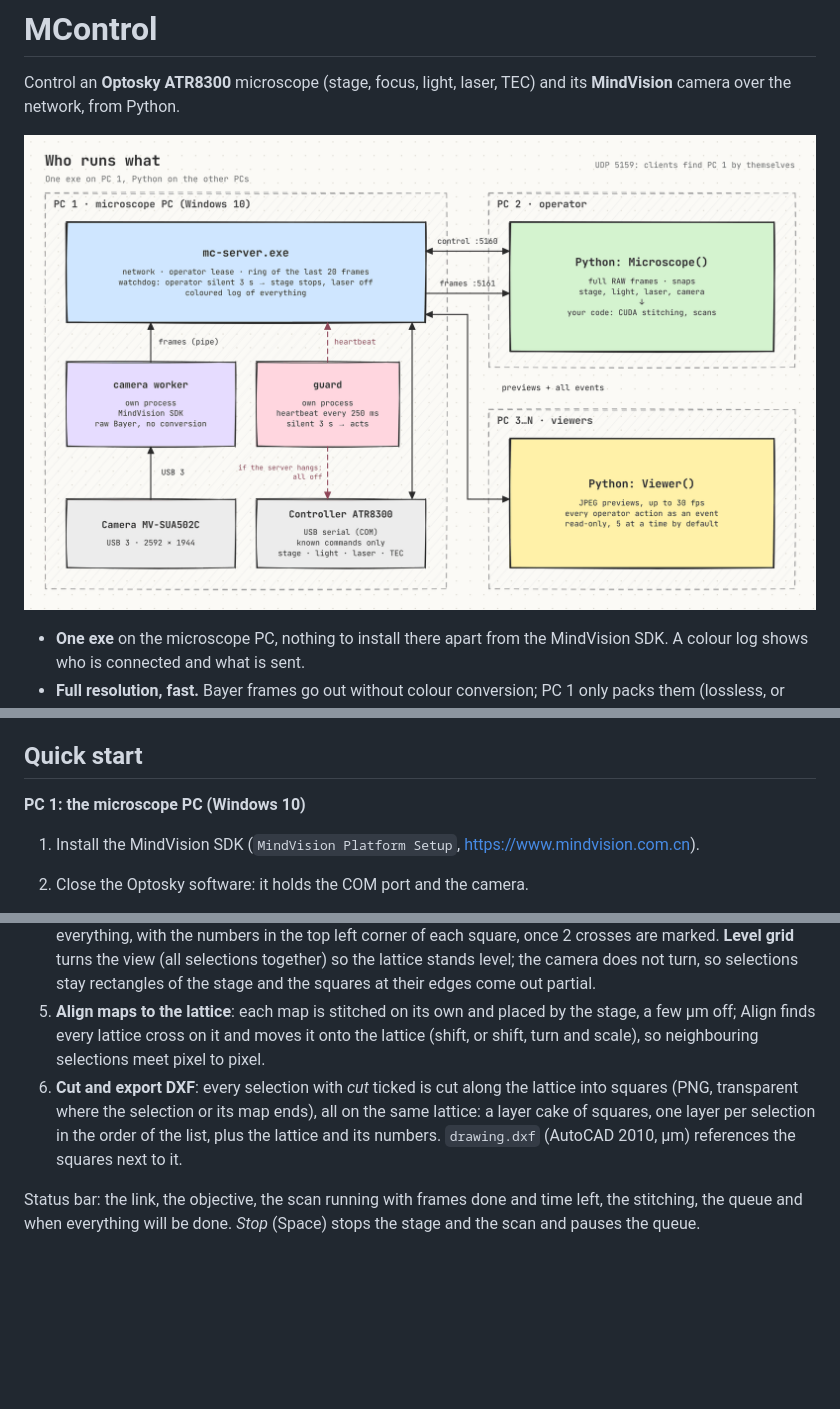
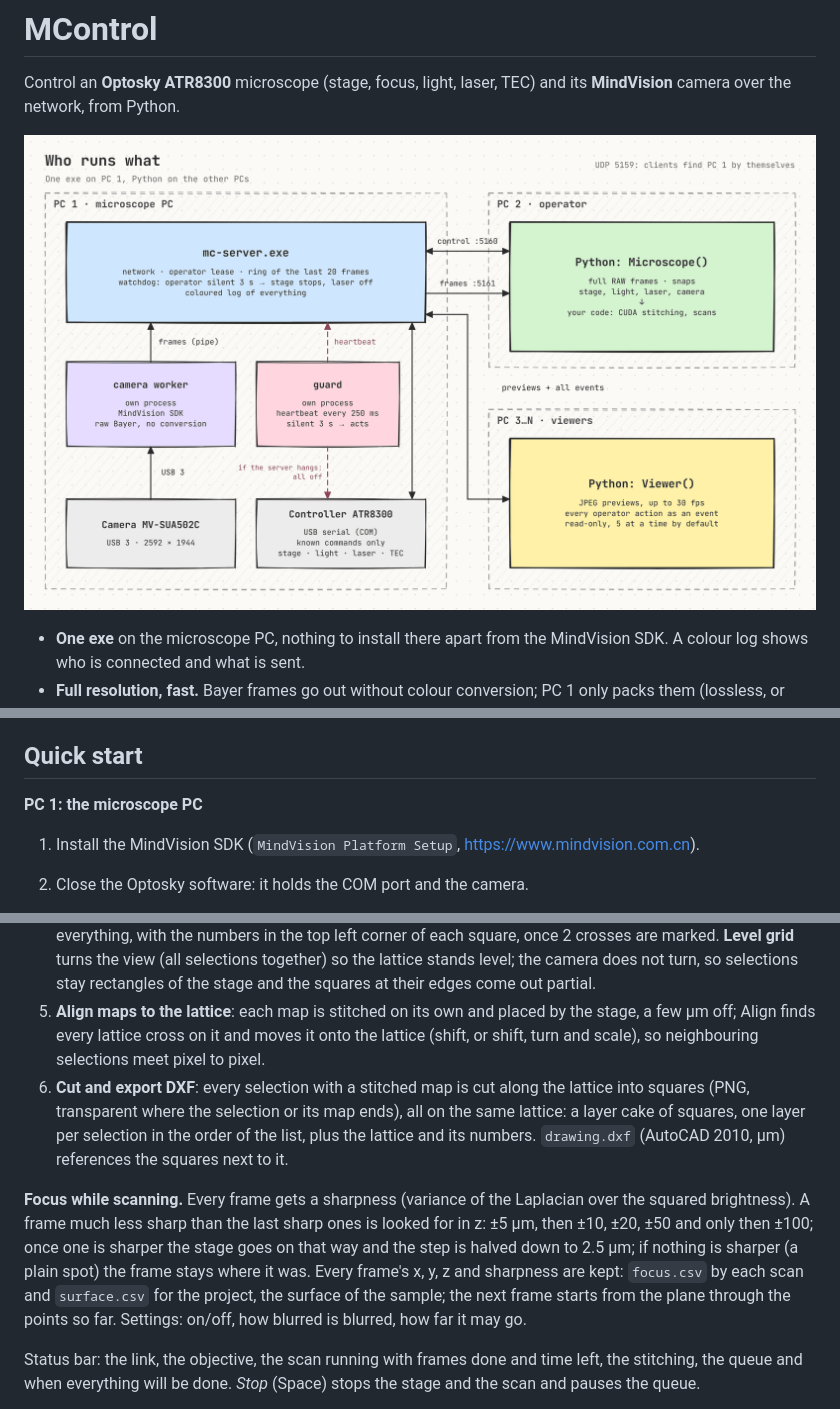
Before and after one commit to andryushonny/MControl, a Markdown page: README.md, 3 parts joined by grey strips. GitHub-like rendering; pictures changed too: docs/img/architecture.png; blank space fills up the shorter version.

Commit message:
Autofocus while scanning with the surface kept, export of every selection with a map, view and lattice fixes, stable tests

```diff
--- a/README.md
+++ b/README.md
@@ -14,7 +14,7 @@ Control an **Optosky ATR8300** microscope (stage, focus, light, laser, TEC) and
 
 ## Quick start
 
-**PC 1: the microscope PC (Windows 10)**
+**PC 1: the microscope PC**
 1. Install the MindVision SDK (`MindVision Platform Setup`, <https://www.mindvision.com.cn>).
 2. Close the Optosky software: it holds the COM port and the camera.
 3. Download `mc-server.exe` from [Releases](../../releases) and run it:
@@ -61,7 +61,9 @@ How a session goes:
 3. **Scan.** *Quick scan* / *Quality scan* put it in the **queue**: one scan on the microscope at a time, the previous one stitching beside it (MStitch, quick or quality mode), each map shown as soon as it is stitched. The queue is grouped by objective: the scans for the objective on the microscope go first, then it stops once and asks for the next objective (*20x is on: continue*). Limits, with the overlap: **quick ≤ 1200 frames, quality ≤ 225**.
 4. **Lattice** (L): click 2–3 crosses on a stitched map; each is found to a tenth of a pixel and gets its (X, Y), editable. 2 crosses: square lattice; 3 and more: fitted, with the residual. The red lattice is drawn over everything, with the numbers in the top left corner of each square, once 2 crosses are marked. **Level grid** turns the view (all selections together) so the lattice stands level; the camera does not turn, so selections stay rectangles of the stage and the squares at their edges come out partial.
 5. **Align maps to the lattice**: each map is stitched on its own and placed by the stage, a few µm off; Align finds every lattice cross on it and moves it onto the lattice (shift, or shift, turn and scale), so neighbouring selections meet pixel to pixel.
-6. **Cut and export DXF**: every selection with *cut* ticked is cut along the lattice into squares (PNG, transparent where the selection or its map ends), all on the same lattice: a layer cake of squares, one layer per selection in the order of the list, plus the lattice and its numbers. `drawing.dxf` (AutoCAD 2010, µm) references the squares next to it.
+6. **Cut and export DXF**: every selection with a stitched map is cut along the lattice into squares (PNG, transparent where the selection or its map ends), all on the same lattice: a layer cake of squares, one layer per selection in the order of the list, plus the lattice and its numbers. `drawing.dxf` (AutoCAD 2010, µm) references the squares next to it.
+
+**Focus while scanning.** Every frame gets a sharpness (variance of the Laplacian over the squared brightness). A frame much less sharp than the last sharp ones is looked for in z: ±5 µm, then ±10, ±20, ±50 and only then ±100; once one is sharper the stage goes on that way and the step is halved down to 2.5 µm; if nothing is sharper (a plain spot) the frame stays where it was. Every frame's x, y, z and sharpness are kept: `focus.csv` by each scan and `surface.csv` for the project, the surface of the sample; the next frame starts from the plane through the points so far. Settings: on/off, how blurred is blurred, how far it may go.
 
 Status bar: the link, the objective, the scan running with frames done and time left, the stitching, the queue and when everything will be done. *Stop* (Space) stops the stage and the scan and pauses the queue.
 
```
Also changed, not shown: CHANGELOG.md (+3 -0 lines), 9 other files.
